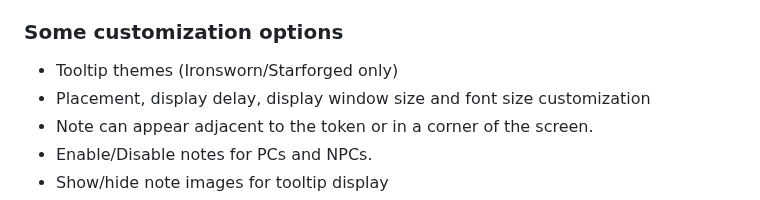
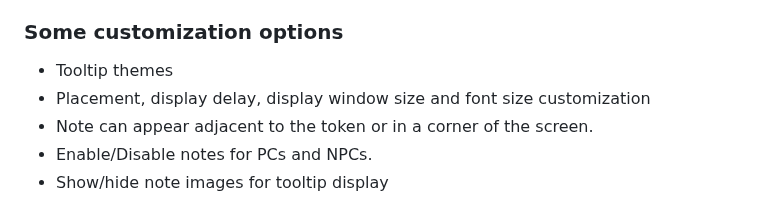
Before and after one commit to jendave/token-note-hover, a Markdown page: README.md, the part around the change. GitHub-like rendering.

```diff
--- a/README.md
+++ b/README.md
@@ -35,7 +35,7 @@ The tooltip will not display if the note is empty or while the token is being dr
 
 ### Some customization options
 
-* Tooltip themes (Ironsworn/Starforged only)
+* Tooltip themes
 * Placement, display delay, display window size and font size customization
 * Note can appear adjacent to the token or in a corner of the screen.
 * Enable/Disable notes for PCs and NPCs.
```
